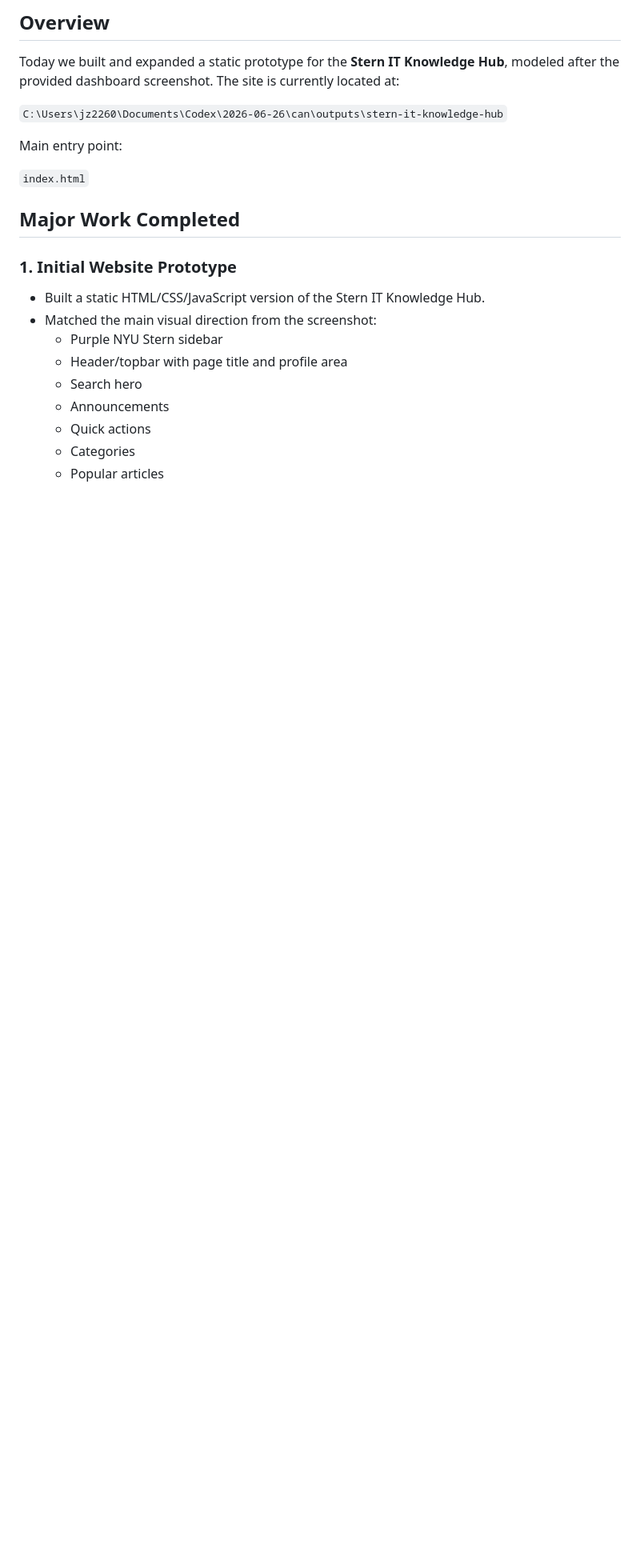
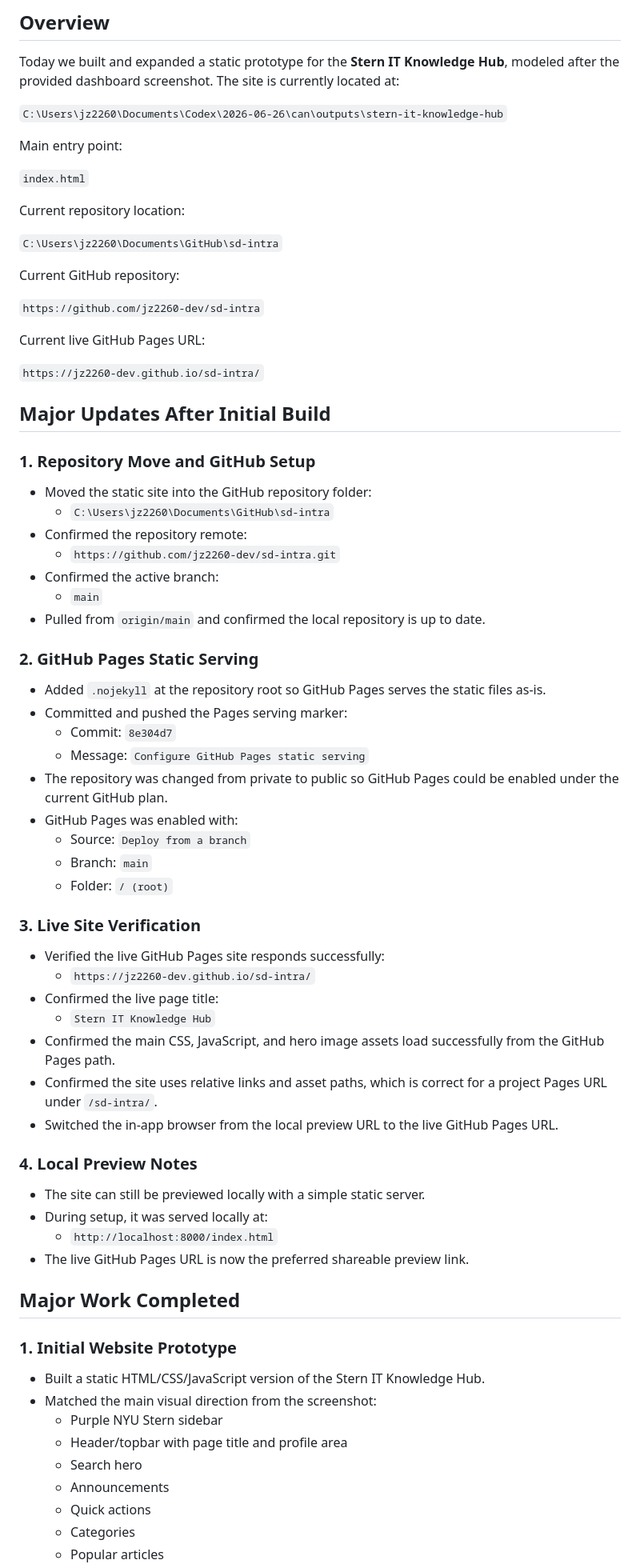
Before and after one commit to jz2260-dev/sd-intra, a Markdown page: stern-it-knowledge-hub-progress-2026-06-26.md, the part around one of its changes. Shown at 80% size. Drawn GitHub-style; blank space fills up the shorter version.

Commit message:
Update project notes for GitHub Pages launch

```diff
--- a/stern-it-knowledge-hub-progress-2026-06-26.md
+++ b/stern-it-knowledge-hub-progress-2026-06-26.md
@@ -11,6 +11,59 @@ Today we built and expanded a static prototype for the **Stern IT Knowledge Hub*
 Main entry point:
 
 `index.html`
+
+Current repository location:
+
+`C:\Users\jz2260\Documents\GitHub\sd-intra`
+
+Current GitHub repository:
+
+`https://github.com/jz2260-dev/sd-intra`
+
+Current live GitHub Pages URL:
+
+`https://jz2260-dev.github.io/sd-intra/`
+
+## Major Updates After Initial Build
+
+### 1. Repository Move and GitHub Setup
+
+- Moved the static site into the GitHub repository folder:
+  - `C:\Users\jz2260\Documents\GitHub\sd-intra`
+- Confirmed the repository remote:
+  - `https://github.com/jz2260-dev/sd-intra.git`
+- Confirmed the active branch:
+  - `main`
+- Pulled from `origin/main` and confirmed the local repository is up to date.
+
+### 2. GitHub Pages Static Serving
+
+- Added `.nojekyll` at the repository root so GitHub Pages serves the static files as-is.
+- Committed and pushed the Pages serving marker:
+  - Commit: `8e304d7`
+  - Message: `Configure GitHub Pages static serving`
+- The repository was changed from private to public so GitHub Pages could be enabled under the current GitHub plan.
+- GitHub Pages was enabled with:
+  - Source: `Deploy from a branch`
+  - Branch: `main`
+  - Folder: `/ (root)`
+
+### 3. Live Site Verification
+
+- Verified the live GitHub Pages site responds successfully:
+  - `https://jz2260-dev.github.io/sd-intra/`
+- Confirmed the live page title:
+  - `Stern IT Knowledge Hub`
+- Confirmed the main CSS, JavaScript, and hero image assets load successfully from the GitHub Pages path.
+- Confirmed the site uses relative links and asset paths, which is correct for a project Pages URL under `/sd-intra/`.
+- Switched the in-app browser from the local preview URL to the live GitHub Pages URL.
+
+### 4. Local Preview Notes
+
+- The site can still be previewed locally with a simple static server.
+- During setup, it was served locally at:
+  - `http://localhost:8000/index.html`
+- The live GitHub Pages URL is now the preferred shareable preview link.
 
 ## Major Work Completed
 
```
Also changed, not shown: other parts of stern-it-knowledge-hub-progress-2026-06-26.md (+27 -14 lines).
